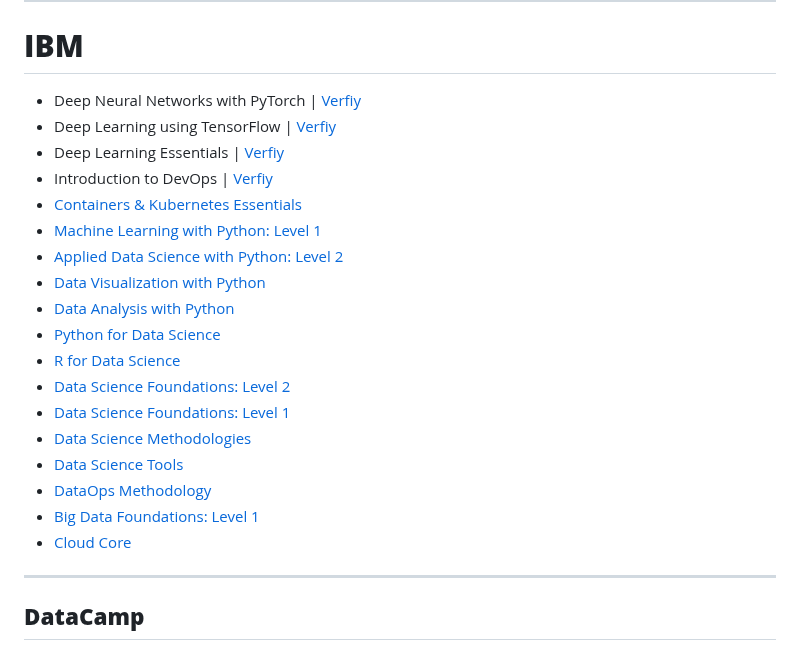
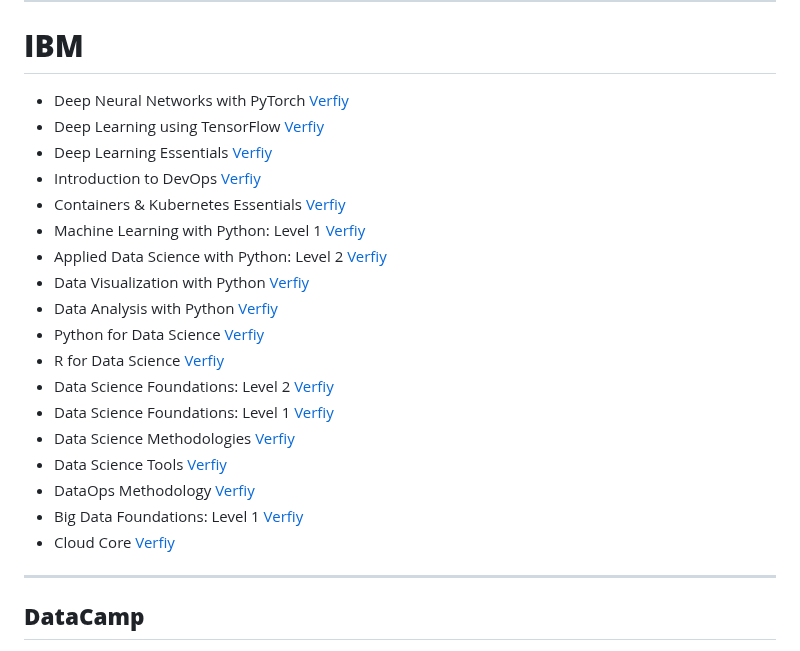
Before and after one commit to Ali-Zahid-AZ/Certifications-and-Professional-Development, a Markdown page: README.md, the part around one of its changes. Drawn GitHub-style.

```diff
--- a/README.md
+++ b/README.md
@@ -26,24 +26,24 @@ Verified professional certifications in **AI/ML, MLOps, Cloud, DevOps, and Quant
 
 **<h1>IBM</h1>**
 
-- Deep Neural Networks with PyTorch | [Verfiy](https://www.credly.com/go/3pr4iQjb)
-- Deep Learning using TensorFlow | [Verfiy](https://www.youracclaim.com/badges/fbb79d1e-d65c-498e-ae53-4bdae8ce8e66)
-- Deep Learning Essentials | [Verfiy](https://www.credly.com/badges/21a50bd3-73c1-4a0b-bea4-b81a1f5b7f4f)
-- Introduction to DevOps | [Verfiy]()
-- [Containers & Kubernetes Essentials](https://www.credly.com/badges/8f888d45-4bf8-42d9-9cfe-c6e73bbd8ca2)
-- [Machine Learning with Python: Level 1](https://www.youracclaim.com/badges/21a50bd3-73c1-4a0b-bea4-b81a1f5b7f4f)
-- [Applied Data Science with Python: Level 2](https://www.youracclaim.com/badges/7768dc99-aaea-436c-aaad-7400b9a4452c)
-- [Data Visualization with Python](https://www.youracclaim.com/badges/9a389c16-63c3-4817-adec-9085df1b4eb4)
-- [Data Analysis with Python](https://www.youracclaim.com/badges/164c4e8f-740c-4213-aef1-a7955a4e7710)
-- [Python for Data Science](https://www.youracclaim.com/badges/1b063a48-5a27-4297-bbb4-2edc56535ee4)
-- [R for Data Science](https://www.credly.com/badges/62ee530d-3b3c-4c37-99c6-d2e20f6587c6)
-- [Data Science Foundations: Level 2](https://www.youracclaim.com/badges/3f094808-76da-45a7-812d-0d6456dd946c)
-- [Data Science Foundations: Level 1](https://www.youracclaim.com/badges/f41990df-9dc9-4ee7-8a4f-46b85c4f0ed9)
-- [Data Science Methodologies](https://www.youracclaim.com/badges/d5797a9c-fa3c-4069-b152-b573f82fa94a)
-- [Data Science Tools](https://www.youracclaim.com/badges/35b0e393-1b26-4ae4-817f-db366b6b479d)
-- [DataOps Methodology](https://www.credly.com/badges/69250cd3-3cbf-41d9-9b46-37449478a342)
-- [Big Data Foundations: Level 1](https://www.youracclaim.com/badges/052634a2-3012-4c96-836f-a4e18613504c)
-- [Cloud Core](https://www.youracclaim.com/badges/54c48d60-990e-4144-861b-e5b3c4b090f2)
+- Deep Neural Networks with PyTorch [Verfiy](https://www.credly.com/go/3pr4iQjb)
+- Deep Learning using TensorFlow [Verfiy](https://www.youracclaim.com/badges/fbb79d1e-d65c-498e-ae53-4bdae8ce8e66)
+- Deep Learning Essentials [Verfiy](https://www.credly.com/badges/21a50bd3-73c1-4a0b-bea4-b81a1f5b7f4f)
+- Introduction to DevOps [Verfiy]()
+- Containers & Kubernetes Essentials [Verfiy](https://www.credly.com/badges/8f888d45-4bf8-42d9-9cfe-c6e73bbd8ca2)
+- Machine Learning with Python: Level 1 [Verfiy](https://www.youracclaim.com/badges/21a50bd3-73c1-4a0b-bea4-b81a1f5b7f4f)
+- Applied Data Science with Python: Level 2 [Verfiy](https://www.youracclaim.com/badges/7768dc99-aaea-436c-aaad-7400b9a4452c)
+- Data Visualization with Python [Verfiy](https://www.youracclaim.com/badges/9a389c16-63c3-4817-adec-9085df1b4eb4)
+- Data Analysis with Python [Verfiy](https://www.youracclaim.com/badges/164c4e8f-740c-4213-aef1-a7955a4e7710)
+- Python for Data Science [Verfiy](https://www.youracclaim.com/badges/1b063a48-5a27-4297-bbb4-2edc56535ee4)
+- R for Data Science [Verfiy](https://www.credly.com/badges/62ee530d-3b3c-4c37-99c6-d2e20f6587c6)
+- Data Science Foundations: Level 2 [Verfiy](https://www.youracclaim.com/badges/3f094808-76da-45a7-812d-0d6456dd946c)
+- Data Science Foundations: Level 1 [Verfiy](https://www.youracclaim.com/badges/f41990df-9dc9-4ee7-8a4f-46b85c4f0ed9)
+- Data Science Methodologies [Verfiy](https://www.youracclaim.com/badges/d5797a9c-fa3c-4069-b152-b573f82fa94a)
+- Data Science Tools [Verfiy](https://www.youracclaim.com/badges/35b0e393-1b26-4ae4-817f-db366b6b479d)
+- DataOps Methodology [Verfiy](https://www.credly.com/badges/69250cd3-3cbf-41d9-9b46-37449478a342)
+- Big Data Foundations: Level 1 [Verfiy](https://www.youracclaim.com/badges/052634a2-3012-4c96-836f-a4e18613504c)
+- Cloud Core [Verfiy](https://www.youracclaim.com/badges/54c48d60-990e-4144-861b-e5b3c4b090f2)
 
 
 ---
```
Also changed, not shown: other parts of README.md (+1 -1 lines).
